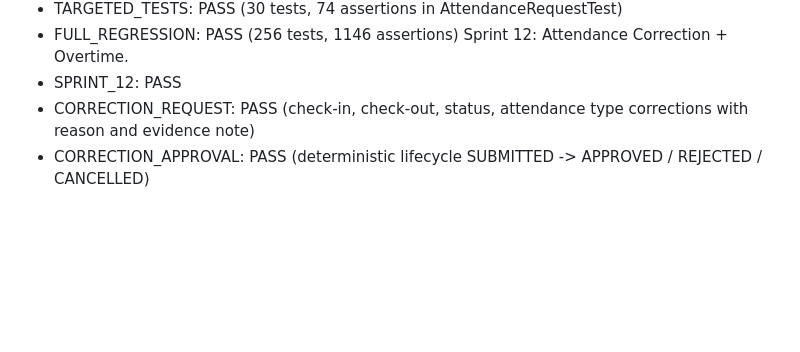
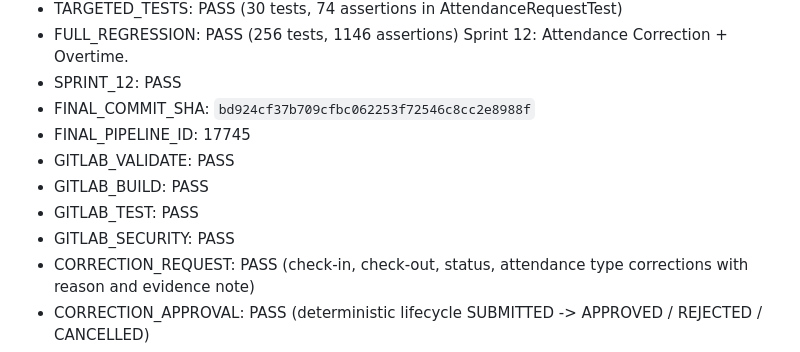
Before and after one commit to ishakper/pkp_gestscure, a Markdown page: docs/ENTERPRISE_ROADMAP.md, the part around the change. Rendered like a GitHub page; blank space fills up the shorter version.

Commit message:
docs: record sprint 12 closure and gitlab pipeline 17745 evidence

```diff
--- a/docs/ENTERPRISE_ROADMAP.md
+++ b/docs/ENTERPRISE_ROADMAP.md
@@ -225,6 +225,12 @@ Sprint 11: WFH + Leave + Permission + Sick.
 - FULL_REGRESSION: PASS (256 tests, 1146 assertions)
 Sprint 12: Attendance Correction + Overtime.
 - SPRINT_12: PASS
+- FINAL_COMMIT_SHA: `bd924cf37b709cfbc062253f72546c8cc2e8988f`
+- FINAL_PIPELINE_ID: 17745
+- GITLAB_VALIDATE: PASS
+- GITLAB_BUILD: PASS
+- GITLAB_TEST: PASS
+- GITLAB_SECURITY: PASS
 - CORRECTION_REQUEST: PASS (check-in, check-out, status, attendance type corrections with reason and evidence note)
 - CORRECTION_APPROVAL: PASS (deterministic lifecycle SUBMITTED -> APPROVED / REJECTED / CANCELLED)
 - CORRECTION_HISTORY_IMMUTABLE: PASS (original_check_in/out/status snapshots preserved, corrected snapshots stored upon approval)
```
